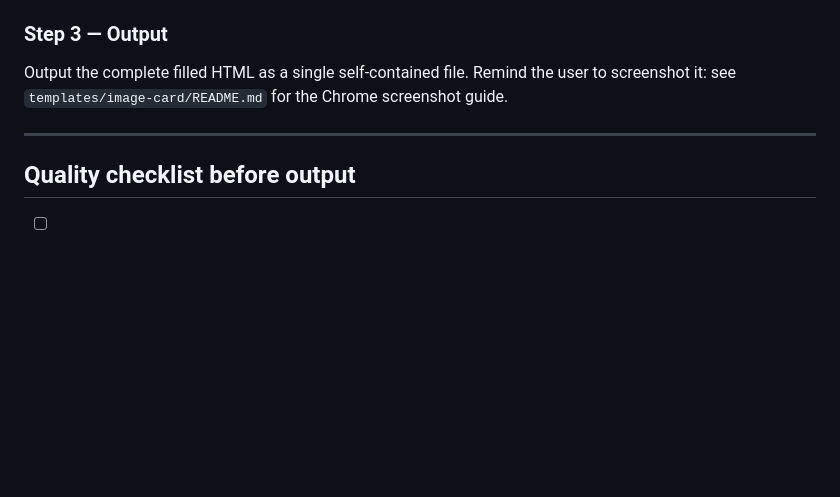
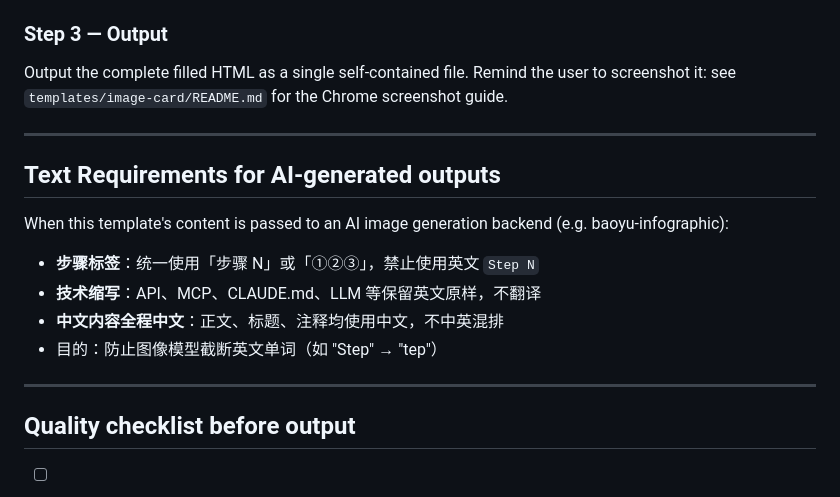
Before and after one commit to yuki-uix/readable-and-shareable, a Markdown page: templates/image-card/prompt.md, the part around the change. Drawn GitHub-style; blank space fills up the shorter version.

Commit message:
fix: remove mixed-language step labels in AI infographic prompts (#24)
* fix: remove mixed-language step labels in AI infographic prompts

Replace English "Step N" with Chinese "①②③" circled numbers and
add a Text Requirements rule to prompt.md enforcing pure-Chinese
labels for AI image generation (technical abbreviations like API,
MCP, CLAUDE.md are kept in English).

Closes #21

Co-Authored-By: Claude Sonnet 4.6 <noreply@anthropic.com>

* fix: replace remaining 'step N' in color palette with circled numbers

Co-Authored-By: Claude Sonnet 4.6 <noreply@anthropic.com>

---------

Co-authored-by: Claude Sonnet 4.6 <noreply@anthropic.com>

```diff
--- a/templates/image-card/prompt.md
+++ b/templates/image-card/prompt.md
@@ -67,6 +67,17 @@ Remind the user to screenshot it: see `templates/image-card/README.md` for the C
 
 ---
 
+## Text Requirements for AI-generated outputs
+
+When this template's content is passed to an AI image generation backend (e.g. baoyu-infographic):
+
+- **步骤标签**：统一使用「步骤 N」或「①②③」，禁止使用英文 `Step N`
+- **技术缩写**：API、MCP、CLAUDE.md、LLM 等保留英文原样，不翻译
+- **中文内容全程中文**：正文、标题、注释均使用中文，不中英混排
+- 目的：防止图像模型截断英文单词（如 "Step" → "tep"）
+
+---
+
 ## Quality checklist before output
 
 - [ ] Style selected and noted (warm / night / ink)
```
Also changed, not shown: 1 other file.
